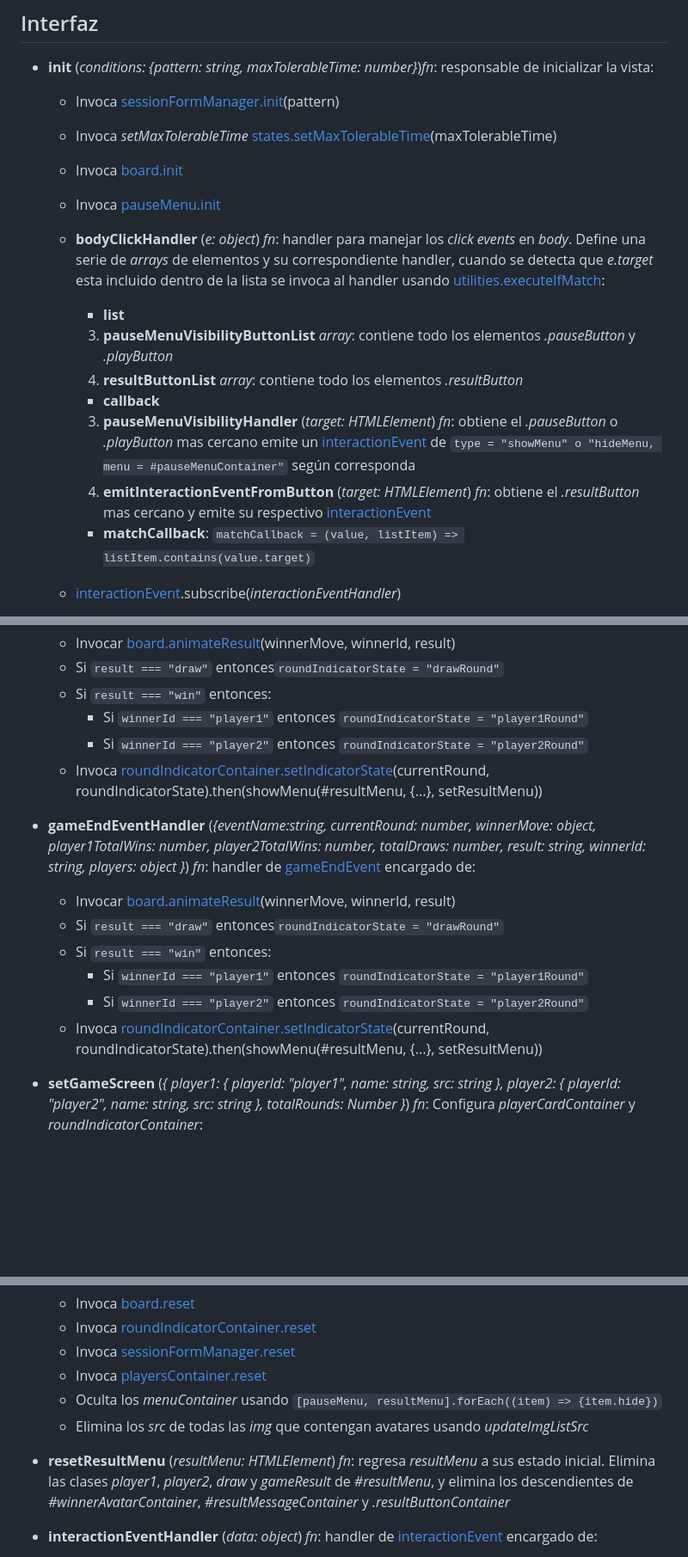
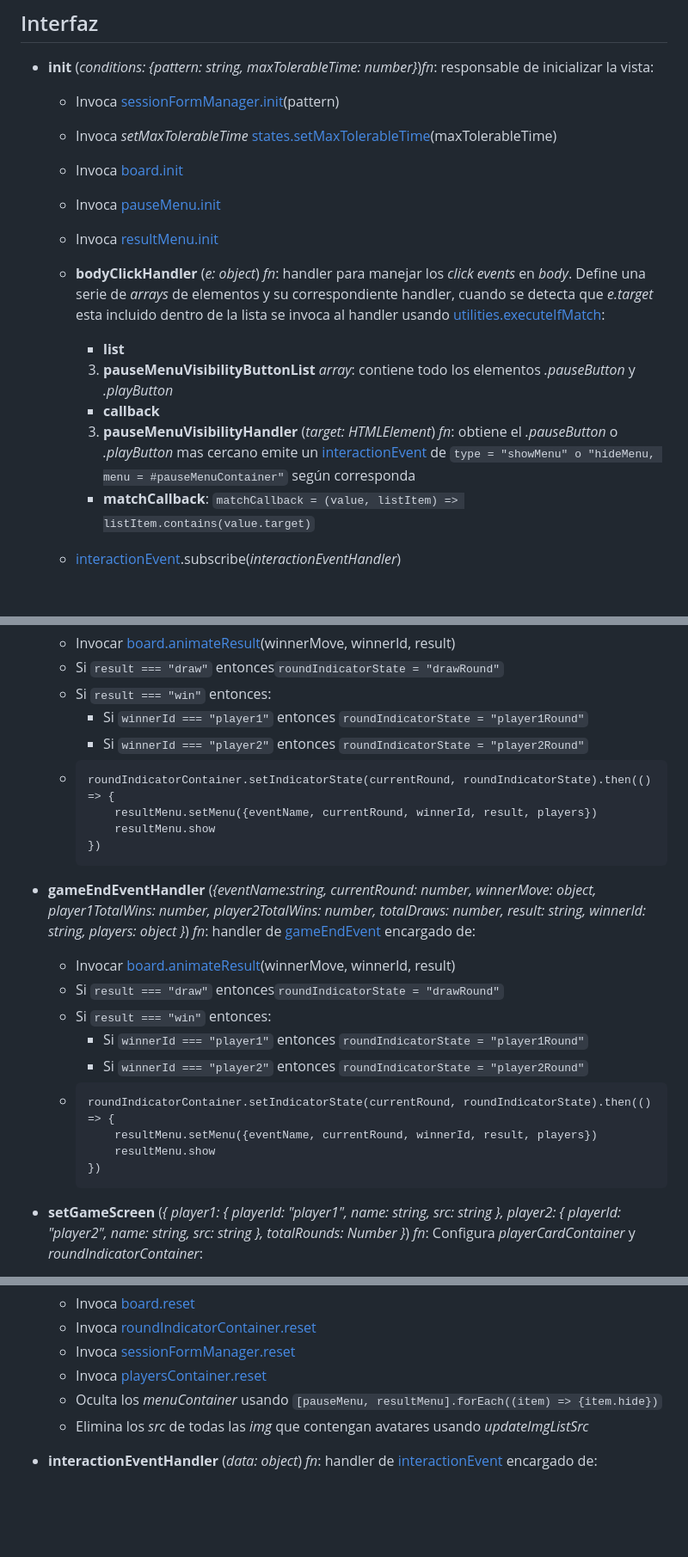
Before and after one commit to MoraMartin99/equisCero, a Markdown page: docs/display/actions.md, 3 parts joined by grey strips. Shown at 86% size. Rendered like a GitHub page; blank space fills up the shorter version.

````diff
--- a/docs/display/actions.md
+++ b/docs/display/actions.md
@@ -15,18 +15,17 @@ Responsable de ejecutar las acciones en la vista. Una **acción** es una funció
     -   Invoca _setMaxTolerableTime_ [states.setMaxTolerableTime](./states.md#interfaz)(maxTolerableTime)
     -   Invoca [board.init](./board.md#interfaz)
     -   Invoca [pauseMenu.init](./display.md#implementación)
+    -   Invoca [resultMenu.init](./display.md#implementación)
 
     -   **bodyClickHandler** (_e: object_) _fn_: handler para manejar los _click events_ en _body_. Define una serie de _arrays_ de elementos y su correspondiente handler, cuando se detecta que _e.target_ esta incluido dentro de la lista se invoca al handler usando [utilities.executeIfMatch](../utilities.md#interfaz):
 
         -   **list**
 
         3.  **pauseMenuVisibilityButtonList** _array_: contiene todo los elementos _.pauseButton_ y _.playButton_
-        6.  **resultButtonList** _array_: contiene todo los elementos _.resultButton_
 
         -   **callback**
 
         3. **pauseMenuVisibilityHandler** (_target: HTMLElement_) _fn_: obtiene el _.pauseButton_ o _.playButton_ mas cercano emite un [interactionEvent](./display.md) de `type = "showMenu" o "hideMenu, menu = #pauseMenuContainer"` según corresponda
-        6. **emitInteractionEventFromButton** (_target: HTMLElement_) _fn_: obtiene el _.resultButton_ mas cercano y emite su respectivo [interactionEvent](display.md#eventos)
 
         -   **matchCallback**: `matchCallback = (value, listItem) => listItem.contains(value.target)`
 
@@ -59,7 +58,12 @@ Responsable de ejecutar las acciones en la vista. Una **acción** es una funció
     -   Si `result === "win"` entonces:
         -   Si `winnerId === "player1"` entonces `roundIndicatorState = "player1Round"`
         -   Si `winnerId === "player2"` entonces `roundIndicatorState = "player2Round"`
-    -   Invoca [roundIndicatorContainer.setIndicatorState](./roundIndicatorContainer.md#interfaz)(currentRound, roundIndicatorState).then(showMenu(#resultMenu, {...}, setResultMenu))
+    -   ```
+        roundIndicatorContainer.setIndicatorState(currentRound, roundIndicatorState).then(() => {
+            resultMenu.setMenu({eventName, currentRound, winnerId, result, players})
+            resultMenu.show
+        })
+        ```
 
 -   **gameEndEventHandler** (_{eventName:string, currentRound: number, winnerMove: object, player1TotalWins: number, player2TotalWins: number, totalDraws: number, result: string, winnerId: string, players: object }_) _fn_: handler de [gameEndEvent](../game/game.md#eventos) encargado de:
 
@@ -68,7 +72,12 @@ Responsable de ejecutar las acciones en la vista. Una **acción** es una funció
     -   Si `result === "win"` entonces:
         -   Si `winnerId === "player1"` entonces `roundIndicatorState = "player1Round"`
         -   Si `winnerId === "player2"` entonces `roundIndicatorState = "player2Round"`
-    -   Invoca [roundIndicatorContainer.setIndicatorState](./roundIndicatorContainer.md#interfaz)(currentRound, roundIndicatorState).then(showMenu(#resultMenu, {...}, setResultMenu))
+    -   ```
+        roundIndicatorContainer.setIndicatorState(currentRound, roundIndicatorState).then(() => {
+            resultMenu.setMenu({eventName, currentRound, winnerId, result, players})
+            resultMenu.show
+        })
+        ```
 
 -   **setGameScreen** (_{ player1: { playerId: "player1", name: string, src: string }, player2: { playerId: "player2", name: string, src: string }, totalRounds: Number }_) _fn_: Configura _playerCardContainer_ y _roundIndicatorContainer_:
 
@@ -85,8 +94,6 @@ Responsable de ejecutar las acciones en la vista. Una **acción** es una funció
     -   Invoca [playersContainer.reset](./playersContainer.md#interfaz)
     -   Oculta los _menuContainer_ usando `[pauseMenu, resultMenu].forEach((item) => {item.hide})`
     -   Elimina los _src_ de todas las _img_ que contengan avatares usando _updateImgListSrc_
-
--   **resetResultMenu** (_resultMenu: HTMLElement_) _fn_: regresa _resultMenu_ a sus estado inicial. Elimina las clases _player1_, _player2_, _draw_ y _gameResult_ de _#resultMenu_, y elimina los descendientes de _#winnerAvatarContainer_, _#resultMessageContainer_ y _.resultButtonContainer_
 
 -   **interactionEventHandler** (_data: object_) _fn_: handler de [interactionEvent](./display.md#interfaz) encargado de:
 
````
Also changed, not shown: other parts of docs/display/actions.md (+1 -30 lines), docs/display/ResultMenu.md (added, +76 -0 lines), docs/display/display.md (+1 -0 lines).
